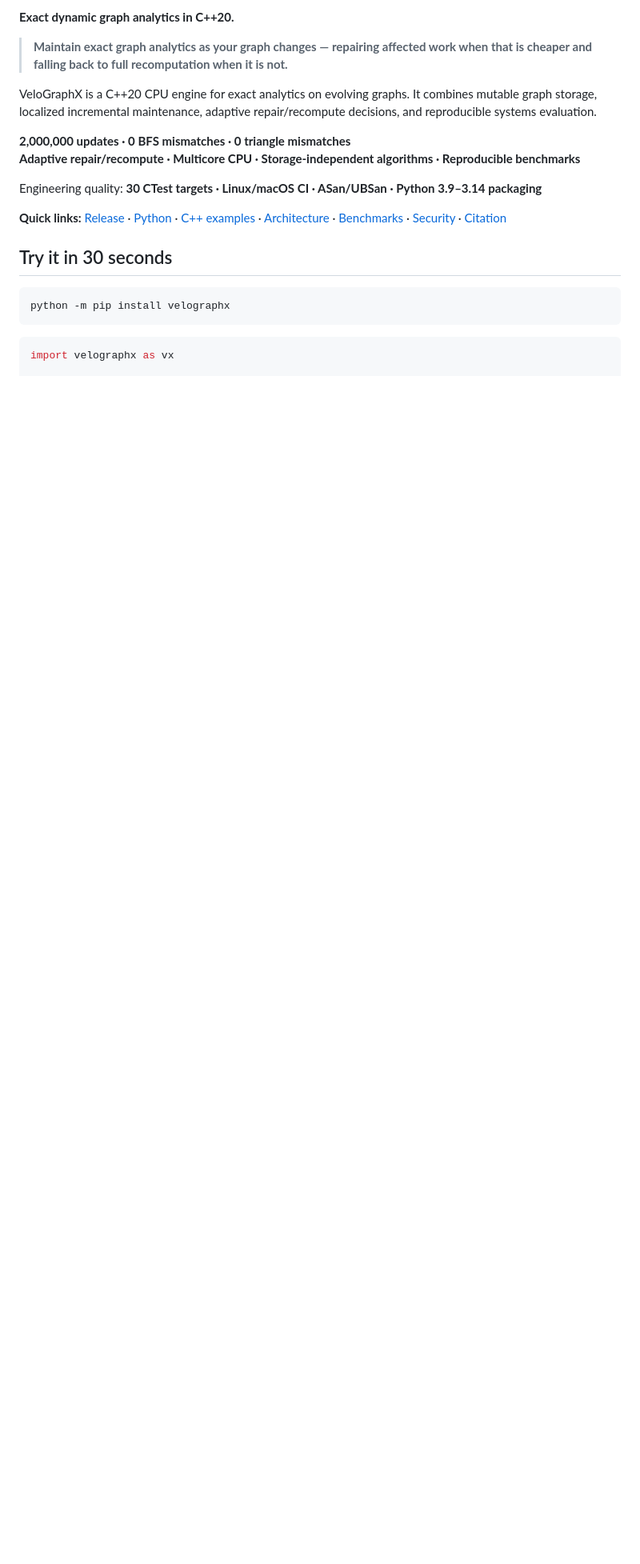
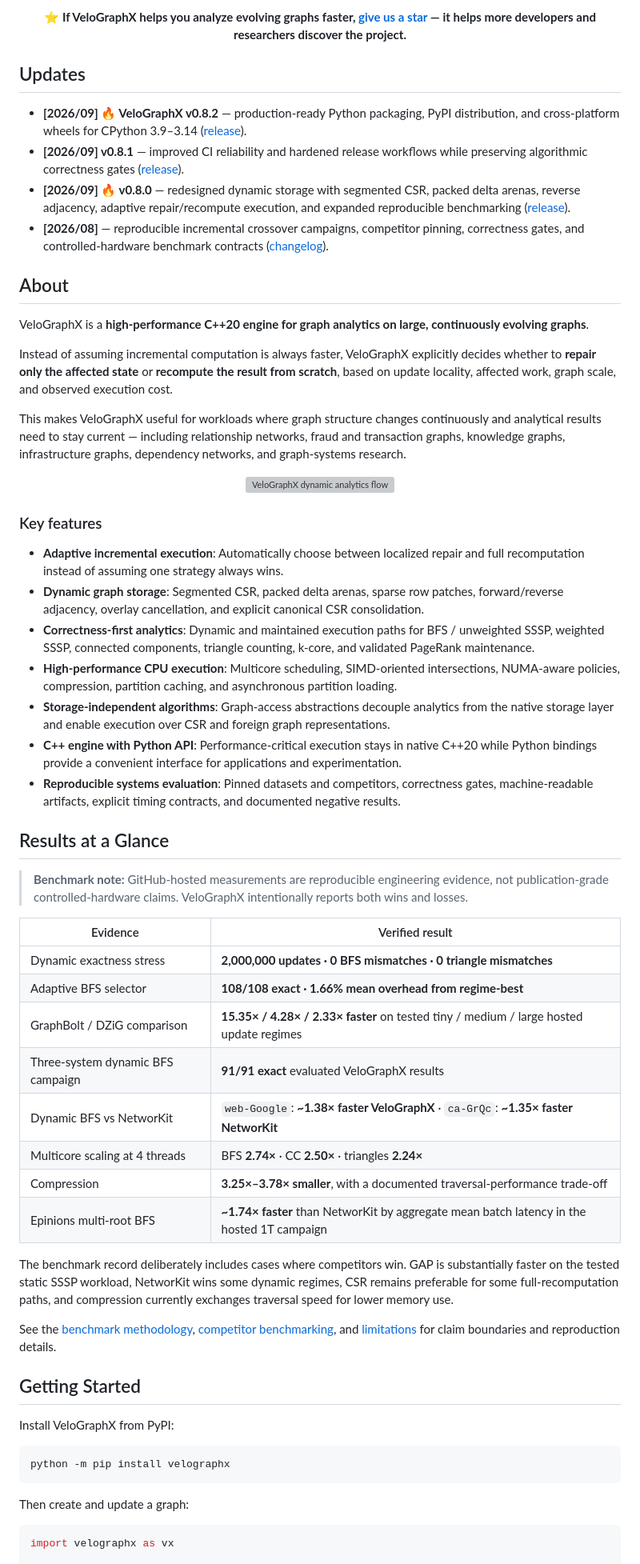
Before and after one commit to sauravsingla/VeloGraphX, a Markdown page: README.md, the part around one of its changes. Shown at 80% size. Rendered like a GitHub page; blank space fills up the shorter version; grey boxes are pictures that could not be loaded.

Commit message:
docs: refresh README in LMCache-style format

````diff
--- a/README.md
+++ b/README.md
@@ -10,23 +26,66 @@
 
-**Exact dynamic graph analytics in C++20.**
+⭐ **If VeloGraphX helps you analyze evolving graphs faster, [give us a star](https://github.com/sauravsingla/VeloGraphX) — it helps more developers and researchers discover the project.**
 
-> **Maintain exact graph analytics as your graph changes — repairing affected work when that is cheaper and falling back to full recomputation when it is not.**
+</div>
 
-VeloGraphX is a C++20 CPU engine for exact analytics on evolving graphs. It combines mutable graph storage, localized incremental maintenance, adaptive repair/recompute decisions, and reproducible systems evaluation.
+## Updates
 
-**2,000,000 updates · 0 BFS mismatches · 0 triangle mismatches**
-**Adaptive repair/recompute · Multicore CPU · Storage-independent algorithms · Reproducible benchmarks**
+- **[2026/09] 🔥 VeloGraphX v0.8.2** — production-ready Python packaging, PyPI distribution, and cross-platform wheels for CPython 3.9–3.14 ([release](https://github.com/sauravsingla/VeloGraphX/releases/tag/v0.8.2)).
+- **[2026/09] v0.8.1** — improved CI reliability and hardened release workflows while preserving algorithmic correctness gates ([release](https://github.com/sauravsingla/VeloGraphX/releases/tag/v0.8.1)).
+- **[2026/09] 🔥 v0.8.0** — redesigned dynamic storage with segmented CSR, packed delta arenas, reverse adjacency, adaptive repair/recompute execution, and expanded reproducible benchmarking ([release](https://github.com/sauravsingla/VeloGraphX/releases/tag/v0.8.0)).
+- **[2026/08]** — reproducible incremental crossover campaigns, competitor pinning, correctness gates, and controlled-hardware benchmark contracts ([changelog](CHANGELOG.md)).
 
-Engineering quality: **30 CTest targets · Linux/macOS CI · ASan/UBSan · Python 3.9–3.14 packaging**
+## About
 
-**Quick links:** [Release](https://github.com/sauravsingla/VeloGraphX/releases/latest) · [Python](python/README.md) · [C++ examples](examples/) · [Architecture](docs/architecture.md) · [Benchmarks](docs/benchmark-methodology.md) · [Security](SECURITY.md) · [Citation](CITATION.cff)
+VeloGraphX is a **high-performance C++20 engine for graph analytics on large, continuously evolving graphs**.
 
-## Try it in 30 seconds
+Instead of assuming incremental computation is always faster, VeloGraphX explicitly decides whether to **repair only the affected state** or **recompute the result from scratch**, based on update locality, affected work, graph scale, and observed execution cost.
+
+This makes VeloGraphX useful for workloads where graph structure changes continuously and analytical results need to stay current — including relationship networks, fraud and transaction graphs, knowledge graphs, infrastructure graphs, dependency networks, and graph-systems research.
+
+<p align="center">
+  <img src="docs/assets/velographx-flow.svg" alt="VeloGraphX dynamic analytics flow" width="90%">
+</p>
+
+### Key features
+
+- **Adaptive incremental execution**: Automatically choose between localized repair and full recomputation instead of assuming one strategy always wins.
+- **Dynamic graph storage**: Segmented CSR, packed delta arenas, sparse row patches, forward/reverse adjacency, overlay cancellation, and explicit canonical CSR consolidation.
+- **Correctness-first analytics**: Dynamic and maintained execution paths for BFS / unweighted SSSP, weighted SSSP, connected components, triangle counting, k-core, and validated PageRank maintenance.
+- **High-performance CPU execution**: Multicore scheduling, SIMD-oriented intersections, NUMA-aware policies, compression, partition caching, and asynchronous partition loading.
+- **Storage-independent algorithms**: Graph-access abstractions decouple analytics from the native storage layer and enable execution over CSR and foreign graph representations.
+- **C++ engine with Python API**: Performance-critical execution stays in native C++20 while Python bindings provide a convenient interface for applications and experimentation.
+- **Reproducible systems evaluation**: Pinned datasets and competitors, correctness gates, machine-readable artifacts, explicit timing contracts, and documented negative results.
+
+## Results at a Glance
+
+> **Benchmark note:** GitHub-hosted measurements are reproducible engineering evidence, not publication-grade controlled-hardware claims. VeloGraphX intentionally reports both wins and losses.
+
+| Evidence | Verified result |
+| --- | --- |
+| Dynamic exactness stress | **2,000,000 updates · 0 BFS mismatches · 0 triangle mismatches** |
+| Adaptive BFS selector | **108/108 exact · 1.66% mean overhead from regime-best** |
+| GraphBolt / DZiG comparison | **15.35× / 4.28× / 2.33× faster** on tested tiny / medium / large hosted update regimes |
+| Three-system dynamic BFS campaign | **91/91 exact** evaluated VeloGraphX results |
+| Dynamic BFS vs NetworKit | `web-Google`: **~1.38× faster VeloGraphX** · `ca-GrQc`: **~1.35× faster NetworKit** |
+| Multicore scaling at 4 threads | BFS **2.74×** · CC **2.50×** · triangles **2.24×** |
+| Compression | **3.25×–3.78× smaller**, with a documented traversal-performance trade-off |
+| Epinions multi-root BFS | **~1.74× faster** than NetworKit by aggregate mean batch latency in the hosted 1T campaign |
+
+The benchmark record deliberately includes cases where competitors win. GAP is substantially faster on the tested static SSSP workload, NetworKit wins some dynamic regimes, CSR remains preferable for some full-recomputation paths, and compression currently exchanges traversal speed for lower memory use.
+
+See the [benchmark methodology](docs/benchmark-methodology.md), [competitor benchmarking](docs/competitor-benchmarking.md), and [limitations](docs/limitations.md) for claim boundaries and reproduction details.
+
+## Getting Started
+
+Install VeloGraphX from PyPI:
 
 ```bash
 python -m pip install velographx
 ```
 
+Then create and update a graph:
+
 ```python
 import velographx as vx
 
````
Also changed, not shown: other parts of README.md (+109 -141 lines).
